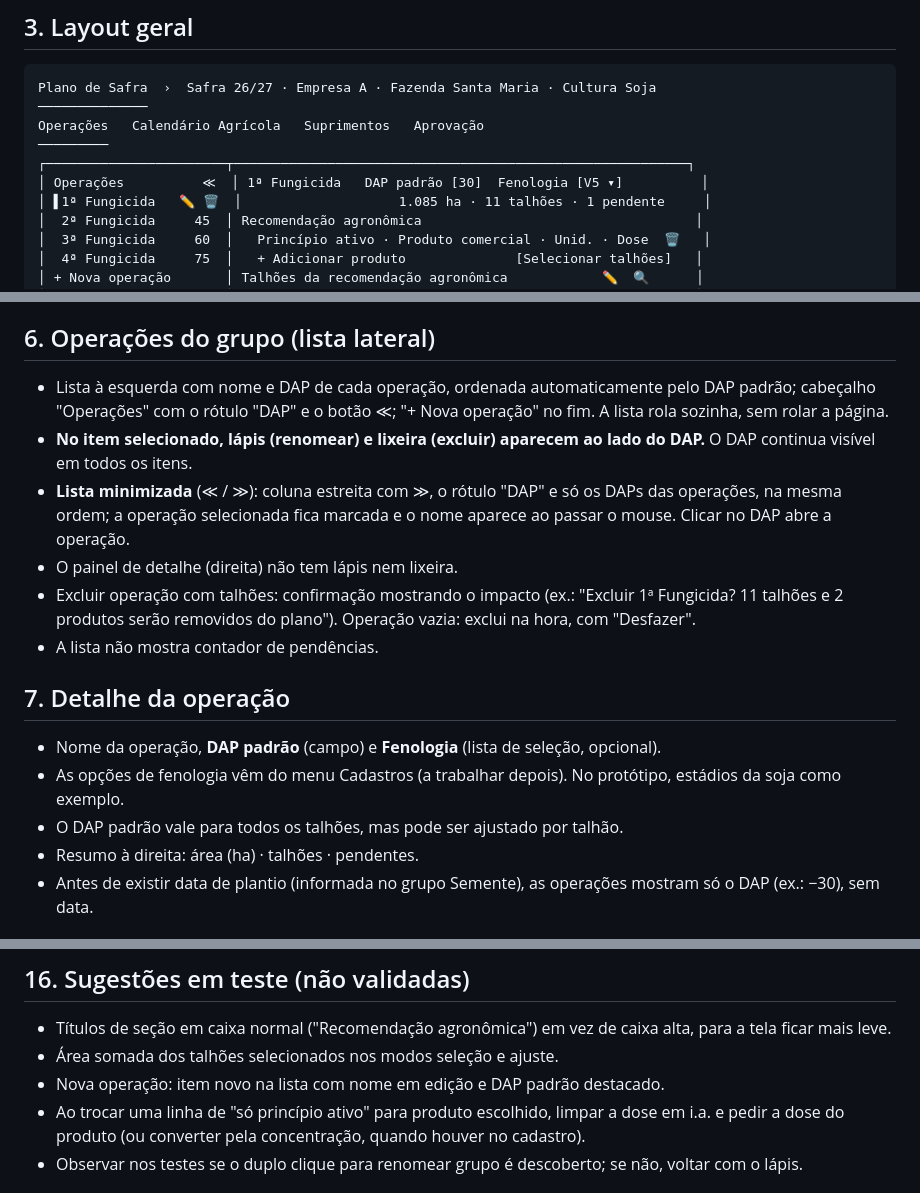
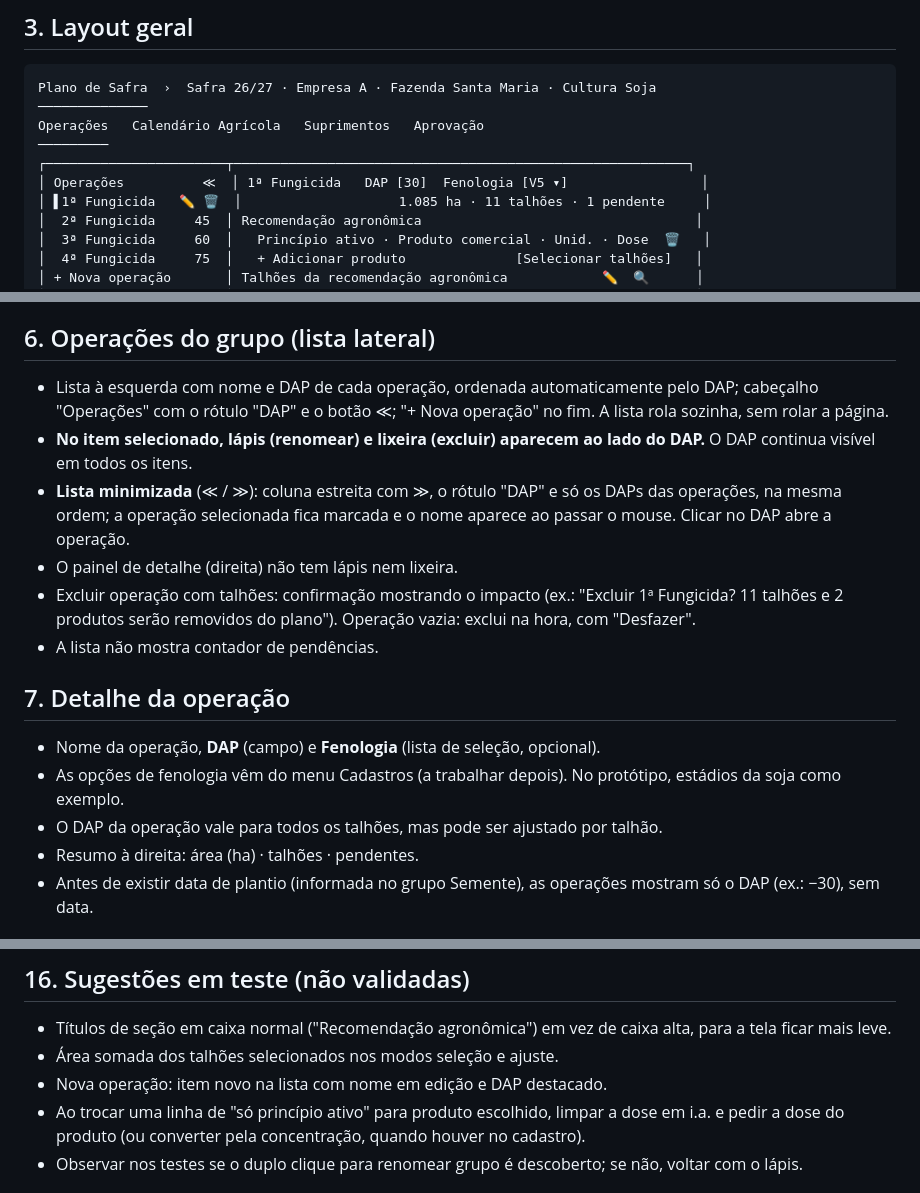
Before and after one commit to jfontenelli/plano-safra, a Markdown page: docs/telas/04-operacoes-defensivos.md, 3 parts joined by grey strips. GitHub-like rendering.

Commit message:
Doc da tela 04: campo DAP padrão passa a se chamar DAP
Co-Authored-By: Claude Opus 5.5 <noreply@anthropic.com>

```diff
--- a/docs/telas/04-operacoes-defensivos.md
+++ b/docs/telas/04-operacoes-defensivos.md
@@ -27,7 +27,7 @@ Plano de Safra  ›  Safra 26/27 · Empresa A · Fazenda Santa Maria · Cultura
 Operações   Calendário Agrícola   Suprimentos   Aprovação
 ─────────
 ┌───────────────────────┬──────────────────────────────────────────────────────────┐
-│ Operações          ≪  │ 1ª Fungicida   DAP padrão [30]  Fenologia [V5 ▾]          │
+│ Operações          ≪  │ 1ª Fungicida   DAP [30]  Fenologia [V5 ▾]                 │
 │ ▌1ª Fungicida   ✏️ 🗑  │                    1.085 ha · 11 talhões · 1 pendente     │
 │  2ª Fungicida     45  │ Recomendação agronômica                                   │
 │  3ª Fungicida     60  │   Princípio ativo · Produto comercial · Unid. · Dose  🗑   │
@@ -59,7 +59,7 @@ Princípio: o peso visual de cada navegação é inverso à frequência de uso.
 
 ## 6. Operações do grupo (lista lateral)
 
-- Lista à esquerda com nome e DAP de cada operação, ordenada automaticamente pelo DAP padrão; cabeçalho "Operações" com o rótulo "DAP" e o botão ≪; "+ Nova operação" no fim. A lista rola sozinha, sem rolar a página.
+- Lista à esquerda com nome e DAP de cada operação, ordenada automaticamente pelo DAP; cabeçalho "Operações" com o rótulo "DAP" e o botão ≪; "+ Nova operação" no fim. A lista rola sozinha, sem rolar a página.
 - **No item selecionado, lápis (renomear) e lixeira (excluir) aparecem ao lado do DAP.** O DAP continua visível em todos os itens.
 - **Lista minimizada** (≪ / ≫): coluna estreita com ≫, o rótulo "DAP" e só os DAPs das operações, na mesma ordem; a operação selecionada fica marcada e o nome aparece ao passar o mouse. Clicar no DAP abre a operação.
 - O painel de detalhe (direita) não tem lápis nem lixeira.
@@ -68,9 +68,9 @@ Princípio: o peso visual de cada navegação é inverso à frequência de uso.
 
 ## 7. Detalhe da operação
 
-- Nome da operação, **DAP padrão** (campo) e **Fenologia** (lista de seleção, opcional).
+- Nome da operação, **DAP** (campo) e **Fenologia** (lista de seleção, opcional).
 - As opções de fenologia vêm do menu Cadastros (a trabalhar depois). No protótipo, estádios da soja como exemplo.
-- O DAP padrão vale para todos os talhões, mas pode ser ajustado por talhão.
+- O DAP da operação vale para todos os talhões, mas pode ser ajustado por talhão.
 - Resumo à direita: área (ha) · talhões · pendentes.
 - Antes de existir data de plantio (informada no grupo Semente), as operações mostram só o DAP (ex.: −30), sem data.
 
@@ -155,7 +155,7 @@ Um verbo por ação, do botão à mensagem:
 
 - Títulos de seção em caixa normal ("Recomendação agronômica") em vez de caixa alta, para a tela ficar mais leve.
 - Área somada dos talhões selecionados nos modos seleção e ajuste.
-- Nova operação: item novo na lista com nome em edição e DAP padrão destacado.
+- Nova operação: item novo na lista com nome em edição e DAP destacado.
 - Ao trocar uma linha de "só princípio ativo" para produto escolhido, limpar a dose em i.a. e pedir a dose do produto (ou converter pela concentração, quando houver no cadastro).
 - Observar nos testes se o duplo clique para renomear grupo é descoberto; se não, voltar com o lápis.
 
```
